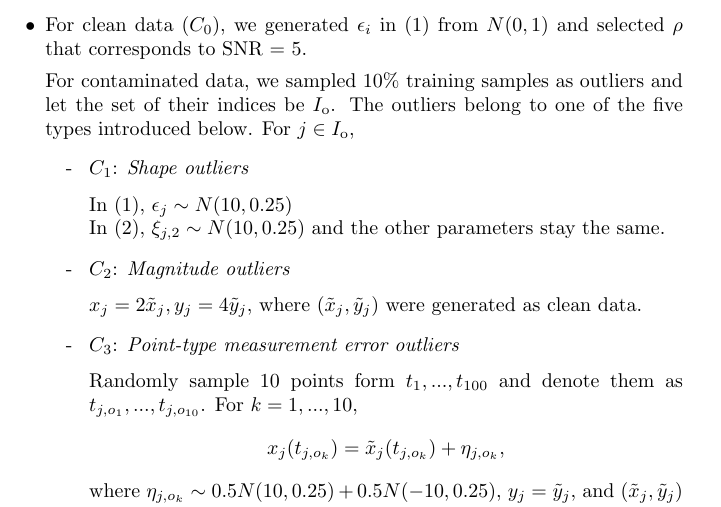
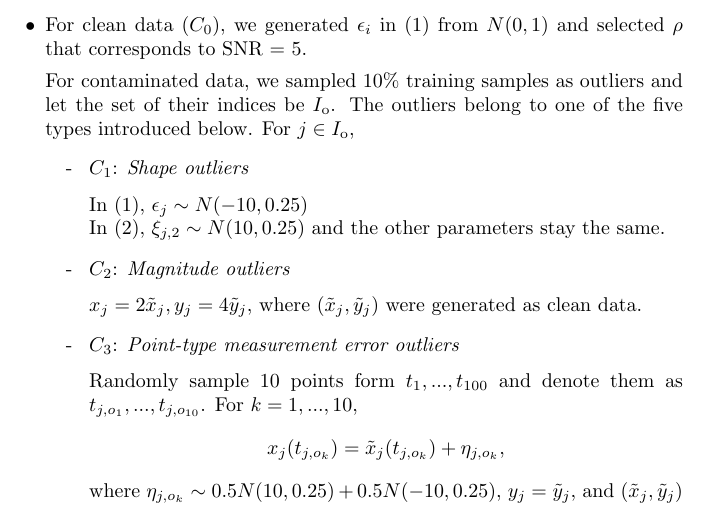
Before and after one commit to xmengju/RTFBoost, a LaTeX document (Writing/Report_2/main.tex): part of page 2 of 7, cut so that both start at the same text. Compiled offline with pdfLaTeX.

Commit message:
minor change

```diff
--- a/Writing/Report_2/main.tex
+++ b/Writing/Report_2/main.tex
@@ -71,7 +71,7 @@ For contaminated data, we sampled 10\% training samples as outliers and let the
     \item[- ] $C_1$: \textit{Shape outliers}
 
     \vspace{1ex}
-    In \ref{eq:gen}, $\epsilon_j \sim N(10, 0.25)$ \\
+    In \ref{eq:gen}, $\epsilon_j \sim N(-10, 0.25)$ \\
     In \ref{eq:xmodel},   $\xi_{j,2} \sim N(10, 0.25)$ and the other parameters stay the same.
        \vspace{1ex}
     \item[- ] $C_2$: \textit{Magnitude outliers}     \vspace{1ex}
```
Also changed, not shown: Writing/Report_2/main.pdf.
